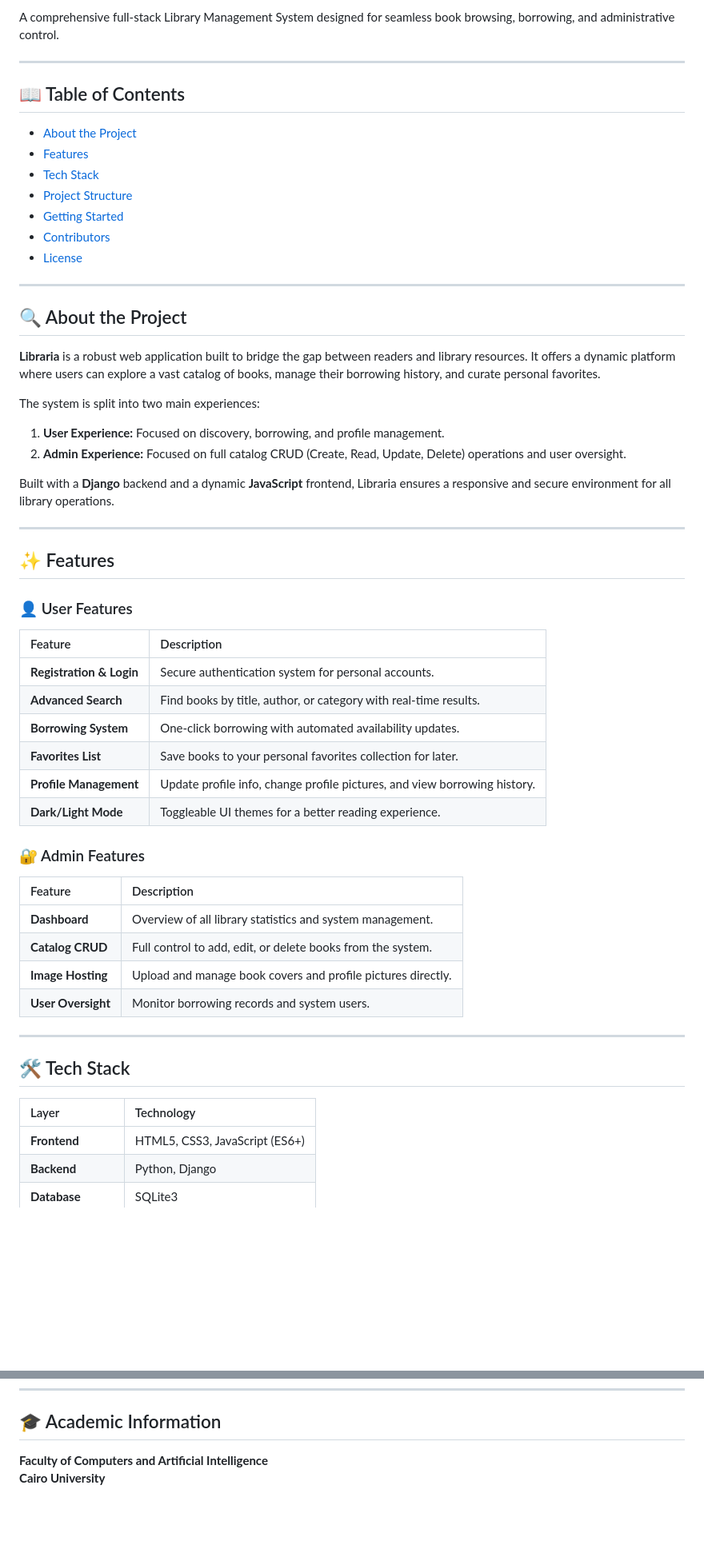
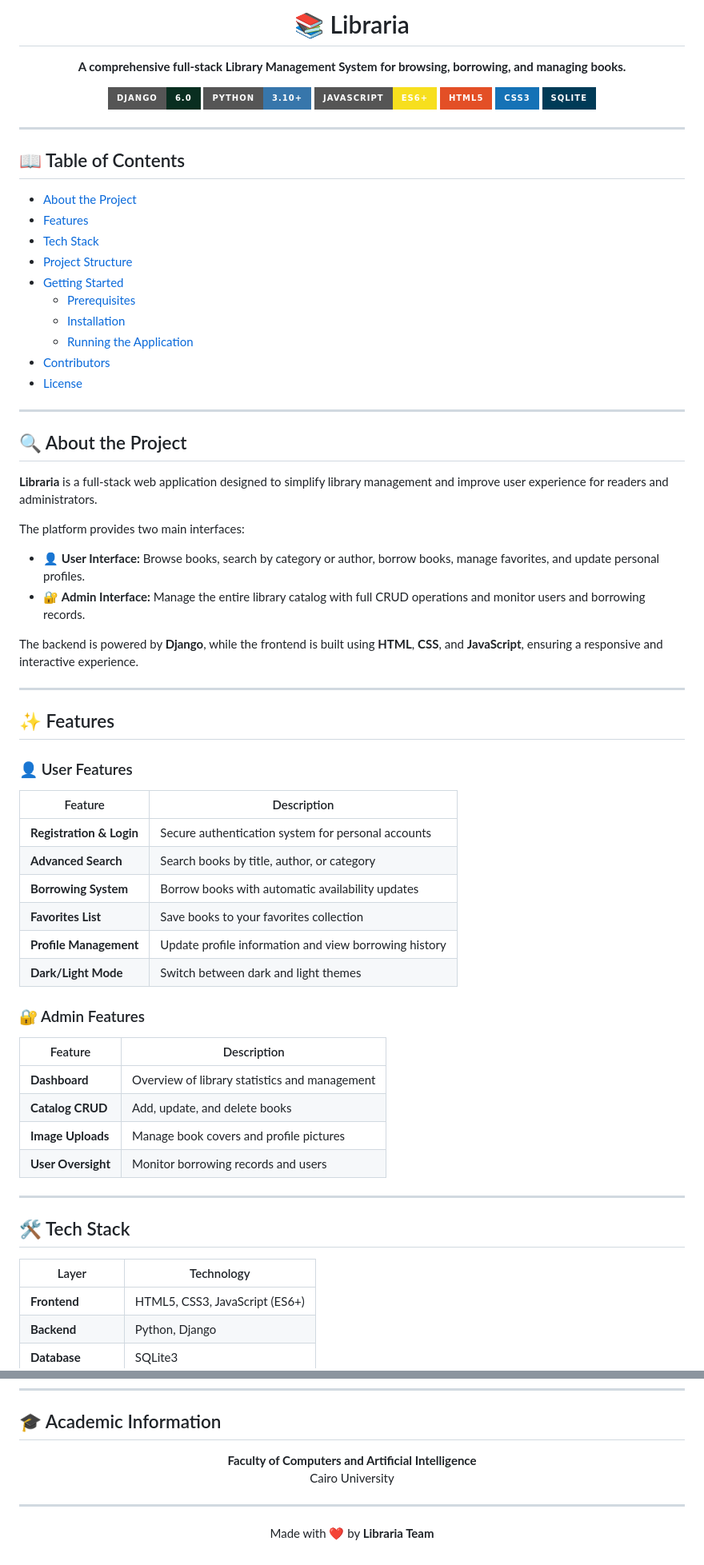
Before and after one commit to eyadma7moud/Online-Library-Web-Project, a Markdown page: README.md, 2 parts joined by grey strips. Shown at 80% size. Rendered like a GitHub page; badges without logos; blank space fills up the shorter version.

```diff
--- a/README.md
+++ b/README.md
@@ -2,14 +4,31 @@
 
-A comprehensive full-stack Library Management System designed for seamless book browsing, borrowing, and administrative control.
+<h1 align="center">📚 Libraria</h1>
+
+<p align="center">
+  <b>A comprehensive full-stack Library Management System for browsing, borrowing, and managing books.</b>
+</p>
+
+<p align="center">
+  <img src="https://img.shields.io/badge/Django-6.0-092E20?style=for-the-badge&logo=django&logoColor=white" alt="Django"/>
+  <img src="https://img.shields.io/badge/Python-3.10+-3776AB?style=for-the-badge&logo=python&logoColor=white" alt="Python"/>
+  <img src="https://img.shields.io/badge/JavaScript-ES6+-F7DF1E?style=for-the-badge&logo=javascript&logoColor=black" alt="JavaScript"/>
+  <img src="https://img.shields.io/badge/HTML5-E34F26?style=for-the-badge&logo=html5&logoColor=white" alt="HTML5"/>
+  <img src="https://img.shields.io/badge/CSS3-1572B6?style=for-the-badge&logo=css3&logoColor=white" alt="CSS3"/>
+  <img src="https://img.shields.io/badge/SQLite-003B57?style=for-the-badge&logo=sqlite&logoColor=white" alt="SQLite"/>
+</p>
 
 ---
 
 ## 📖 Table of Contents
+
 - [About the Project](#-about-the-project)
 - [Features](#-features)
 - [Tech Stack](#-tech-stack)
 - [Project Structure](#-project-structure)
 - [Getting Started](#-getting-started)
+  - [Prerequisites](#prerequisites)
+  - [Installation](#installation)
+  - [Running the Application](#running-the-application)
 - [Contributors](#-contributors)
 - [License](#-license)
 
@@ -17,14 +36,14 @@ A comprehensive full-stack Library Management System designed for seamless book
 
 ## 🔍 About the Project
 
-**Libraria** is a robust web application built to bridge the gap between readers and library resources. It offers a dynamic platform where users can explore a vast catalog of books, manage their borrowing history, and curate personal favorites.
+**Libraria** is a full-stack web application designed to simplify library management and improve user experience for readers and administrators.
 
-The system is split into two main experiences:
+The platform provides two main interfaces:
 
-1. **User Experience:** Focused on discovery, borrowing, and profile management.
-2. **Admin Experience:** Focused on full catalog CRUD (Create, Read, Update, Delete) operations and user oversight.
+- 👤 **User Interface:** Browse books, search by category or author, borrow books, manage favorites, and update personal profiles.
+- 🔐 **Admin Interface:** Manage the entire library catalog with full CRUD operations and monitor users and borrowing records.
 
-Built with a **Django** backend and a dynamic **JavaScript** frontend, Libraria ensures a responsive and secure environment for all library operations.
+The backend is powered by **Django**, while the frontend is built using **HTML**, **CSS**, and **JavaScript**, ensuring a responsive and interactive experience.
 
 ---
 
@@ -33,29 +52,29 @@ Built with a **Django** backend and a dynamic **JavaScript** frontend, Libraria
 ### 👤 User Features
 
 | Feature | Description |
-| :--- | :--- |
-| **Registration & Login** | Secure authentication system for personal accounts. |
-| **Advanced Search** | Find books by title, author, or category with real-time results. |
-| **Borrowing System** | One-click borrowing with automated availability updates. |
-| **Favorites List** | Save books to your personal favorites collection for later. |
-| **Profile Management** | Update profile info, change profile pictures, and view borrowing history. |
-| **Dark/Light Mode** | Toggleable UI themes for a better reading experience. |
+|---|---|
+| **Registration & Login** | Secure authentication system for personal accounts |
+| **Advanced Search** | Search books by title, author, or category |
+| **Borrowing System** | Borrow books with automatic availability updates |
+| **Favorites List** | Save books to your favorites collection |
+| **Profile Management** | Update profile information and view borrowing history |
+| **Dark/Light Mode** | Switch between dark and light themes |
 
 ### 🔐 Admin Features
 
 | Feature | Description |
-| :--- | :--- |
-| **Dashboard** | Overview of all library statistics and system management. |
-| **Catalog CRUD** | Full control to add, edit, or delete books from the system. |
-| **Image Hosting** | Upload and manage book covers and profile pictures directly. |
-| **User Oversight** | Monitor borrowing records and system users. |
+|---|---|
+| **Dashboard** | Overview of library statistics and management |
+| **Catalog CRUD** | Add, update, and delete books |
+| **Image Uploads** | Manage book covers and profile pictures |
+| **User Oversight** | Monitor borrowing records and users |
 
 ---
 
 ## 🛠 Tech Stack
 
 | Layer | Technology |
-| :--- | :--- |
+|---|---|
 | **Frontend** | HTML5, CSS3, JavaScript (ES6+) |
 | **Backend** | Python, Django |
 | **Database** | SQLite3 |
@@ -188,5 +213,14 @@ This project was developed with ❤️ by:
 
 ## 🎓 Academic Information
 
-**Faculty of Computers and Artificial Intelligence**
-**Cairo University**
+<p align="center">
+  <b>Faculty of Computers and Artificial Intelligence</b><br>
+  Cairo University
+</p>
+
+---
+
+
+<p align="center">
+  Made with ❤️ by <b>Libraria Team</b>
+</p>
```
Also changed, not shown: other parts of README.md (+29 -21 lines).
